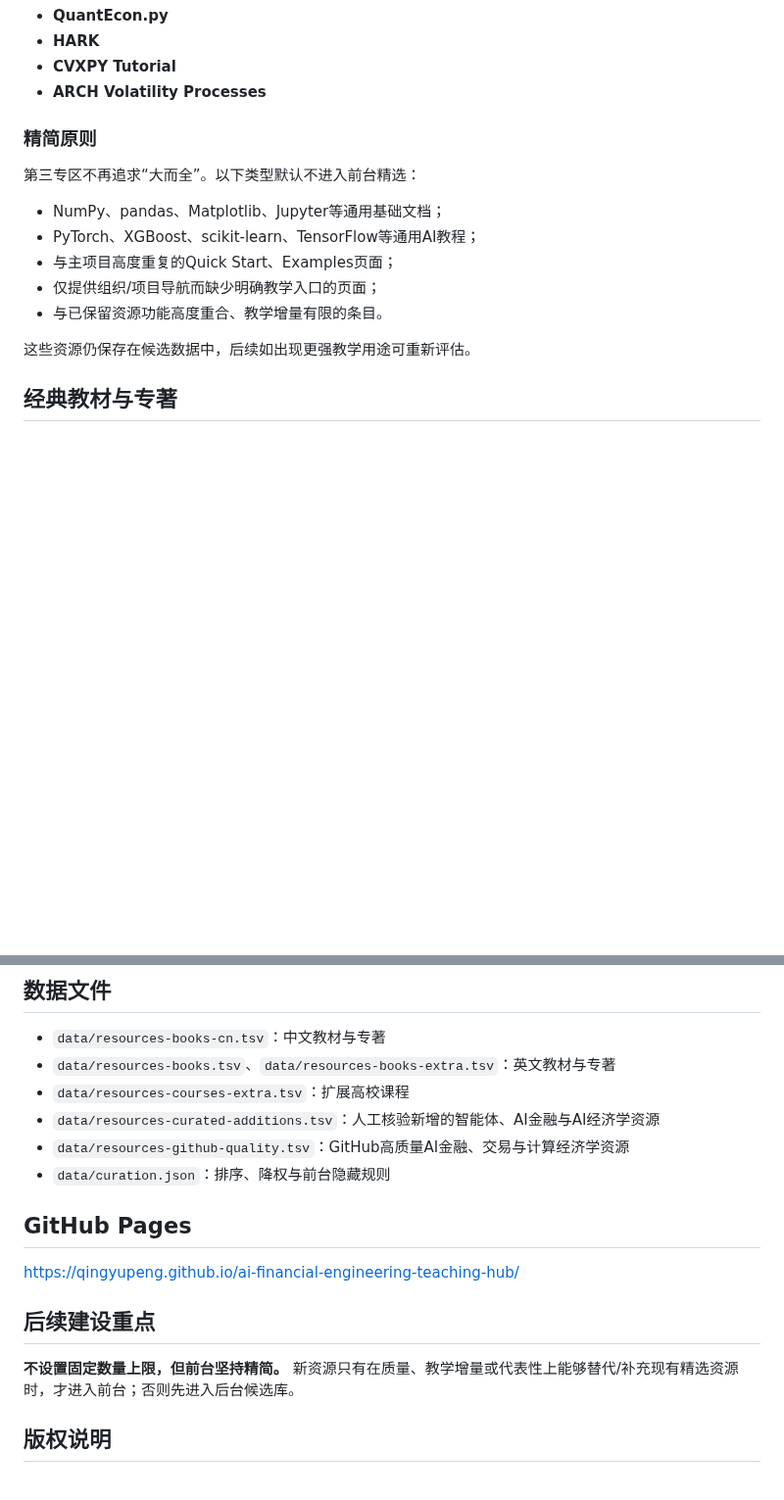
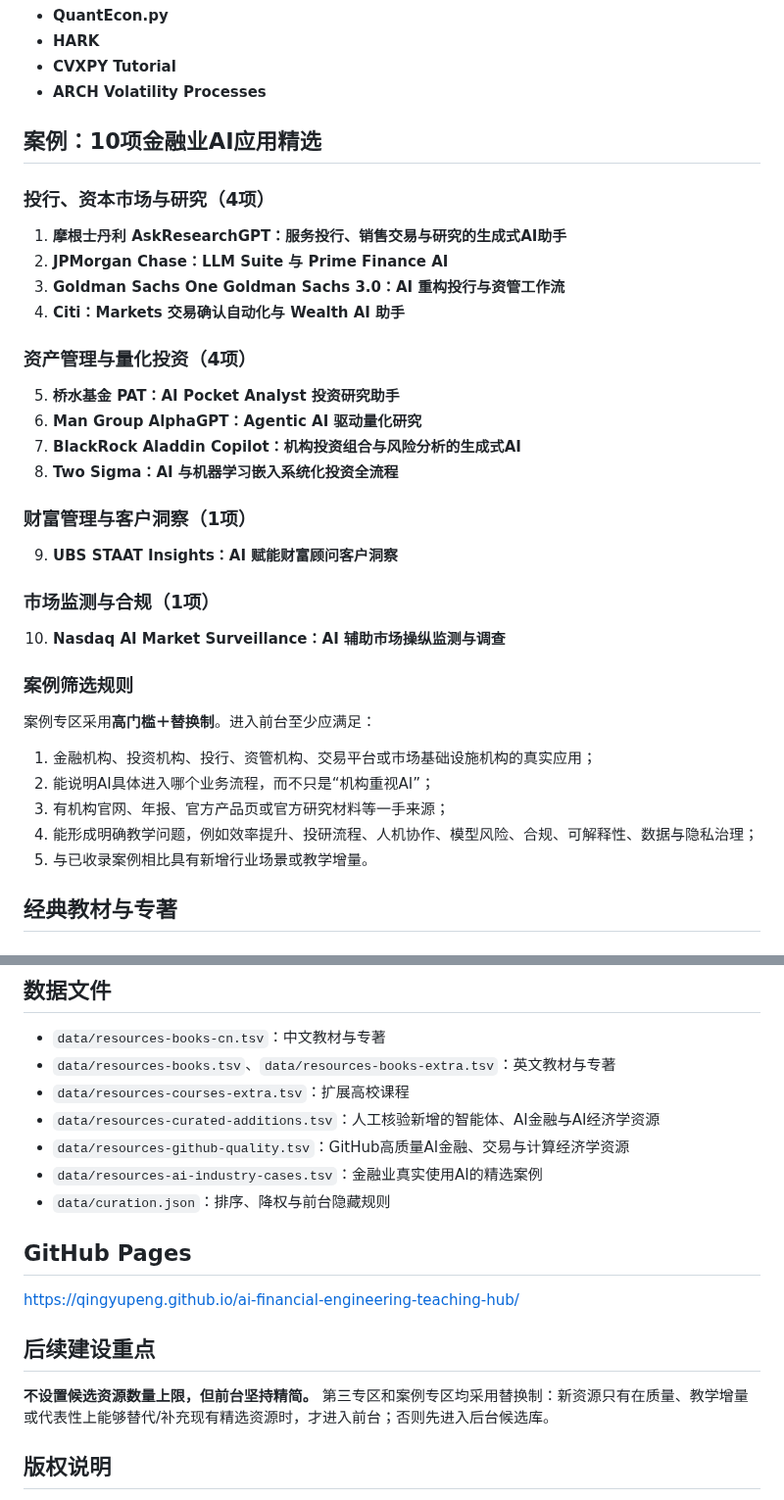
Before and after one commit to qingyupeng/ai-financial-engineering-teaching-hub, a Markdown page: README.md, 2 parts joined by grey strips. Shown at 98% size. Rendered like a GitHub page; blank space fills up the shorter version.

Commit message:
Refocus case zone on institutional AI applications

```diff
--- a/README.md
+++ b/README.md
@@ -105,17 +107,39 @@
 - **CVXPY Tutorial**
 - **ARCH Volatility Processes**
 
-### 精简原则
+## 案例：10项金融业AI应用精选
 
-第三专区不再追求“大而全”。以下类型默认不进入前台精选：
+### 投行、资本市场与研究（4项）
 
-- NumPy、pandas、Matplotlib、Jupyter等通用基础文档；
-- PyTorch、XGBoost、scikit-learn、TensorFlow等通用AI教程；
-- 与主项目高度重复的Quick Start、Examples页面；
-- 仅提供组织/项目导航而缺少明确教学入口的页面；
-- 与已保留资源功能高度重合、教学增量有限的条目。
+1. **摩根士丹利 AskResearchGPT：服务投行、销售交易与研究的生成式AI助手**
+2. **JPMorgan Chase：LLM Suite 与 Prime Finance AI**
+3. **Goldman Sachs One Goldman Sachs 3.0：AI 重构投行与资管工作流**
+4. **Citi：Markets 交易确认自动化与 Wealth AI 助手**
 
-这些资源仍保存在候选数据中，后续如出现更强教学用途可重新评估。
+### 资产管理与量化投资（4项）
+
+5. **桥水基金 PAT：AI Pocket Analyst 投资研究助手**
+6. **Man Group AlphaGPT：Agentic AI 驱动量化研究**
+7. **BlackRock Aladdin Copilot：机构投资组合与风险分析的生成式AI**
+8. **Two Sigma：AI 与机器学习嵌入系统化投资全流程**
+
+### 财富管理与客户洞察（1项）
+
+9. **UBS STAAT Insights：AI 赋能财富顾问客户洞察**
+
+### 市场监测与合规（1项）
+
+10. **Nasdaq AI Market Surveillance：AI 辅助市场操纵监测与调查**
+
+### 案例筛选规则
+
+案例专区采用**高门槛＋替换制**。进入前台至少应满足：
+
+1. 金融机构、投资机构、投行、资管机构、交易平台或市场基础设施机构的真实应用；
+2. 能说明AI具体进入哪个业务流程，而不只是“机构重视AI”；
+3. 有机构官网、年报、官方产品页或官方研究材料等一手来源；
+4. 能形成明确教学问题，例如效率提升、投研流程、人机协作、模型风险、合规、可解释性、数据与隐私治理；
+5. 与已收录案例相比具有新增行业场景或教学增量。
 
 ## 经典教材与专著
 
@@ -157,6 +181,7 @@
 - `data/resources-courses-extra.tsv`：扩展高校课程
 - `data/resources-curated-additions.tsv`：人工核验新增的智能体、AI金融与AI经济学资源
 - `data/resources-github-quality.tsv`：GitHub高质量AI金融、交易与计算经济学资源
+- `data/resources-ai-industry-cases.tsv`：金融业真实使用AI的精选案例
 - `data/curation.json`：排序、降权与前台隐藏规则
 
 ## GitHub Pages
@@ -165,7 +190,7 @@ https://qingyupeng.github.io/ai-financial-engineering-teaching-hub/
 
 ## 后续建设重点
 
-**不设置固定数量上限，但前台坚持精简。** 新资源只有在质量、教学增量或代表性上能够替代/补充现有精选资源时，才进入前台；否则先进入后台候选库。
+**不设置候选资源数量上限，但前台坚持精简。** 第三专区和案例专区均采用替换制：新资源只有在质量、教学增量或代表性上能够替代/补充现有精选资源时，才进入前台；否则先进入后台候选库。
 
 ## 版权说明
 
```
Also changed, not shown: other parts of README.md (+9 -7 lines).
